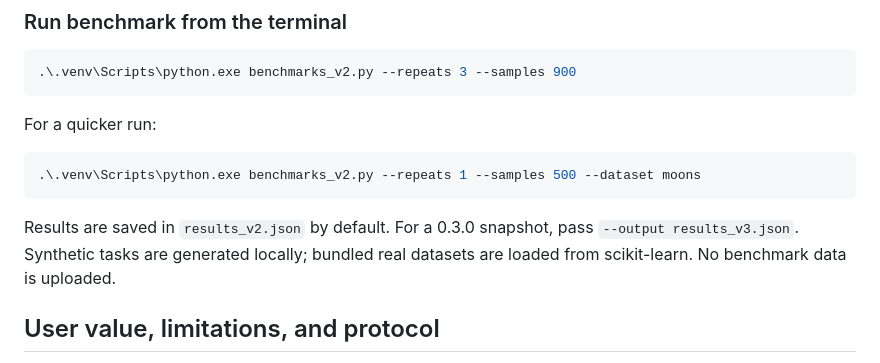
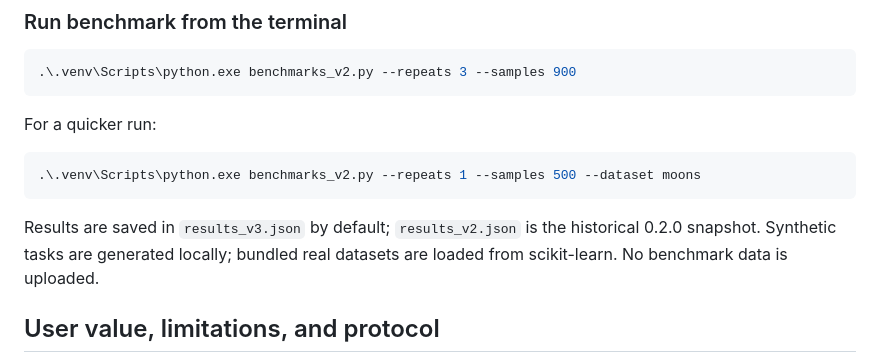
Before and after one commit to jaganbaditya16-note/AetherNet-Research-Lab, a Markdown page: README.md, the part around the change. Drawn GitHub-style.

Commit message:
Clarify benchmark output versioning

````diff
--- a/README.md
+++ b/README.md
@@ -40,7 +40,7 @@ For a quicker run:
 .\.venv\Scripts\python.exe benchmarks_v2.py --repeats 1 --samples 500 --dataset moons
 ```
 
-Results are saved in `results_v2.json` by default. For a 0.3.0 snapshot, pass `--output results_v3.json`. Synthetic tasks are generated locally; bundled real datasets are loaded from scikit-learn. No benchmark data is uploaded.
+Results are saved in `results_v3.json` by default; `results_v2.json` is the historical 0.2.0 snapshot. Synthetic tasks are generated locally; bundled real datasets are loaded from scikit-learn. No benchmark data is uploaded.
 
 ## User value, limitations, and protocol
 
````
